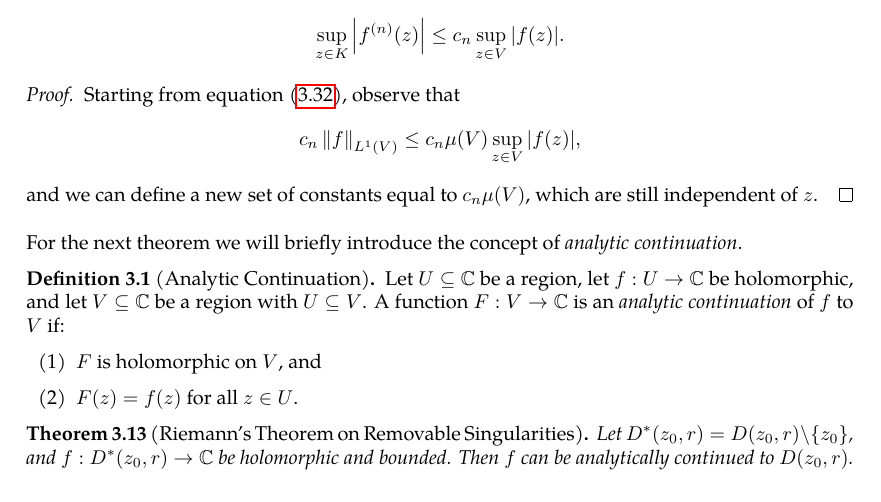
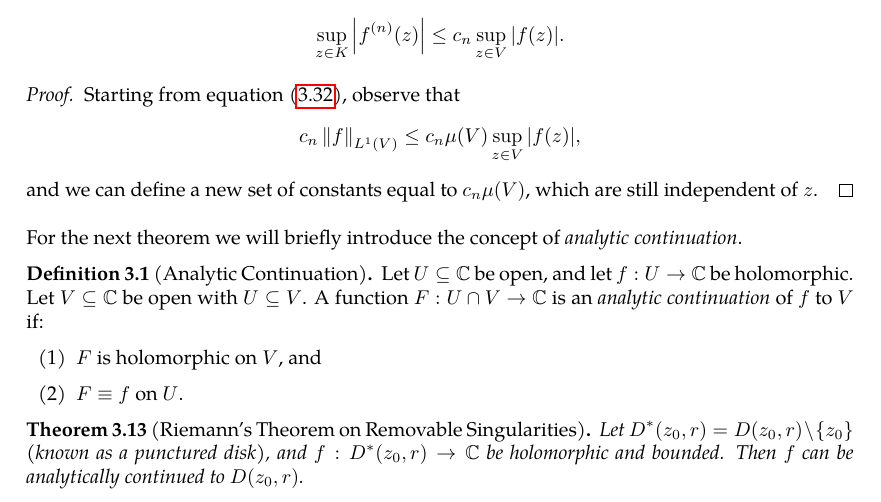
Before and after one commit to slipperking/complex-analysis-latex, a LaTeX document (main.tex): part of page 47 of 86, cut so that both start at the same text. Compiled offline with pdfLaTeX.

Commit message:
overleaf_to_git (Wed Jul  2 16:26:07 2025 -0700): update main.tex from r16752 to r16788

```diff
--- a/main.tex
+++ b/main.tex
@@ -1217,16 +1217,15 @@ The differentiation formula above can be thought of as a generalization of \auto
 \end{proof}
 For the next theorem we will briefly introduce the concept of \textit{analytic continuation}.
 \begin{definition}[Analytic Continuation]
-	Let \(U\subseteq\mathbb{C}\) be a region, let \(f:U\to\mathbb{C}\) be holomorphic, and
-	let \(V\subseteq\mathbb{C}\) be a region with \(U\subseteq V\). A function
-	\(F:V\to\mathbb{C}\) is an \textit{analytic continuation} of \(f\) to \(V\) if:
+	Let \(U\subseteq\mathbb{C}\) be open, and let \(f:U\to\mathbb{C}\) be holomorphic. Let \(V\subseteq\mathbb{C}\) be open with \(U\subseteq V\). A function
+	\(F:U\cap V\to\mathbb{C}\) is an \textit{analytic continuation} of \(f\) to \(V\) if:
 	\begin{enumerate}
 		\item \(F\) is holomorphic on \(V\), and
-		\item \(F(z)=f(z)\) for all \(z\in U\).
+		\item \(F\equiv f\) on \(U\).
 	\end{enumerate}
 \end{definition}
 \begin{theorem}[Riemann's Theorem on Removable Singularities]\label{thm:removablesingularitiesriemann}
-	Let \(D^*\qty(z_0,r)=D\paren{z_0,r}\setminus\cbraces{z_0}\), and \(f:D^*\paren{z_0,r}\to\mathbb{C}\) be holomorphic and bounded. Then \(f\) can be analytically continued to \(D\paren{z_0,r}\).
+	Let \(D^*\qty(z_0,r)=D\paren{z_0,r}\setminus\cbraces{z_0}\) (known as a punctured disk), and \(f:D^*\paren{z_0,r}\to\mathbb{C}\) be holomorphic and bounded. Then \(f\) can be analytically continued to \(D\paren{z_0,r}\).
 \end{theorem}
 \begin{proof}
 	Define the auxiliary function \[\varphi(z)=\begin{cases}
```
